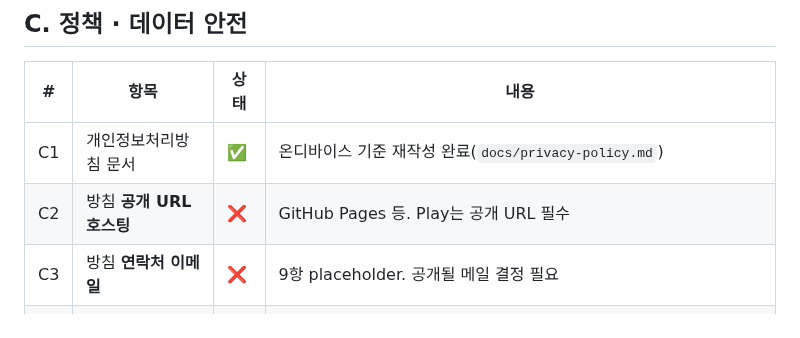
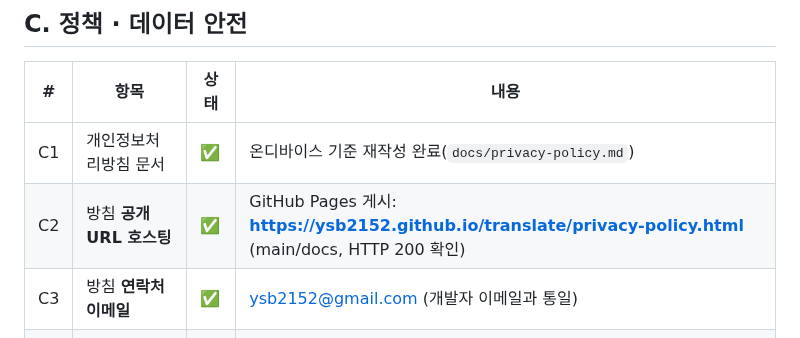
Before and after one commit to ysb2152/saturi-translator, a Markdown page: docs/release-checklist.md, the part around the change. Rendered like a GitHub page.

Commit message:
docs: 개인정보처리방침 GitHub Pages URL 반영 (게시 완료)
- https://ysb2152.github.io/translate/privacy-policy.html (HTTP 200 확인)
- 체크리스트 C2·C3 완료, 스토어 리스팅에 URL 기입

Co-Authored-By: Claude Opus 4.8 <noreply@anthropic.com>

```diff
--- a/docs/release-checklist.md
+++ b/docs/release-checklist.md
@@ -38,8 +38,8 @@ AndroidManifest에 앱이 **쓰지 않는데 라이브러리(@siteed/expo-audio-
 | # | 항목 | 상태 | 내용 |
 |---|---|---|---|
 | C1 | 개인정보처리방침 문서 | ✅ | 온디바이스 기준 재작성 완료(`docs/privacy-policy.md`) |
-| C2 | 방침 **공개 URL 호스팅** | ❌ | GitHub Pages 등. Play는 공개 URL 필수 |
-| C3 | 방침 **연락처 이메일** | ❌ | 9항 placeholder. 공개될 메일 결정 필요 |
+| C2 | 방침 **공개 URL 호스팅** | ✅ | GitHub Pages 게시: **https://ysb2152.github.io/translate/privacy-policy.html** (main/docs, HTTP 200 확인) |
+| C3 | 방침 **연락처 이메일** | ✅ | ysb2152@gmail.com (개발자 이메일과 통일) |
 | C4 | **Data Safety 양식** | ❌ | Play Console 작성. 우리 앱=수집·공유 없음, RECORD_AUDIO는 온디바이스, INTERNET은 모델 다운로드. 방침과 일치해야 함 |
 | C5 | **콘텐츠 등급**(IARC 설문) | ❌ | 전연령 예상 |
 | C6 | 대상 연령·광고 없음 선언 | ❌ | 광고 없음, 만14세 미만 비대상 |
```
Also changed, not shown: docs/store-listing.md (+1 -1 lines).
